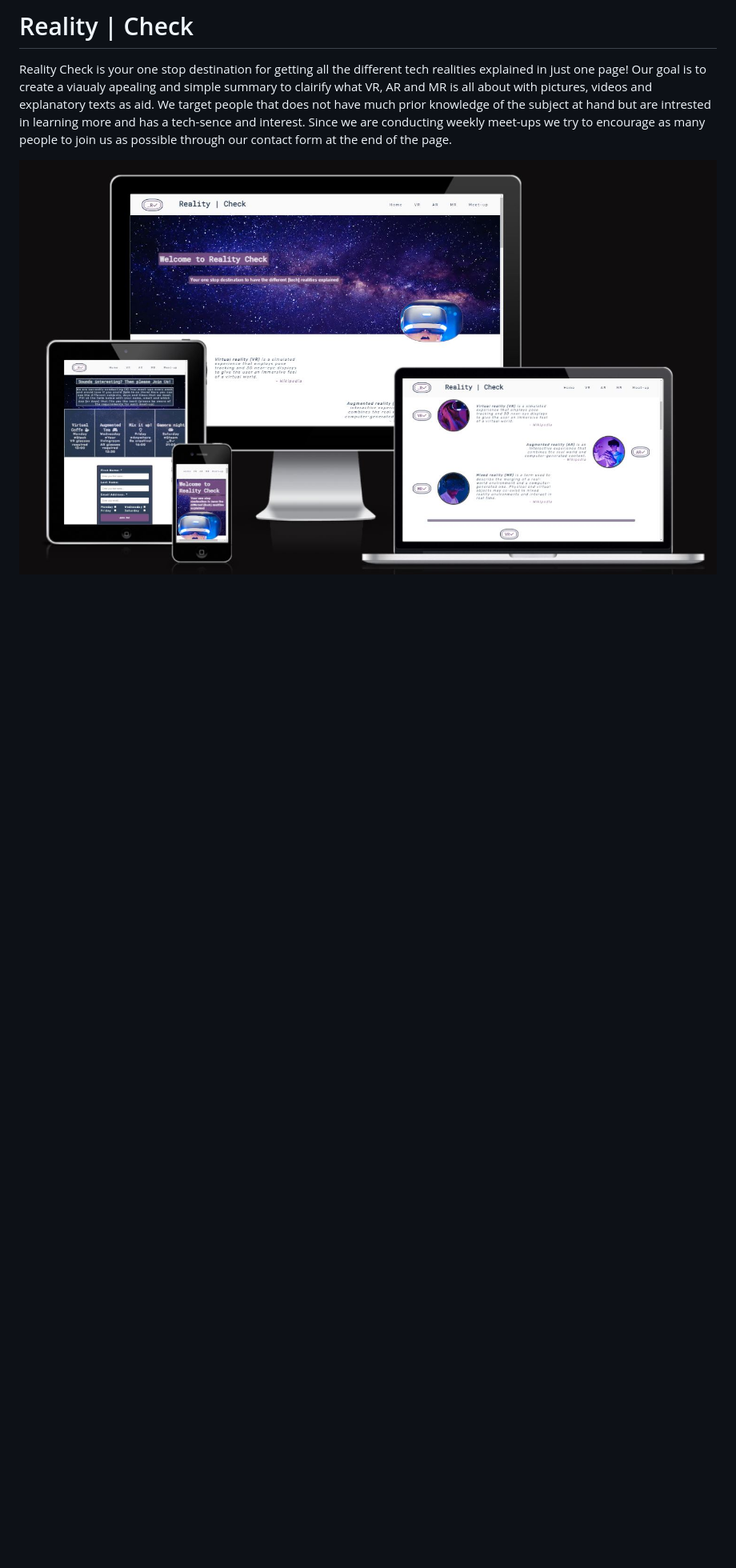
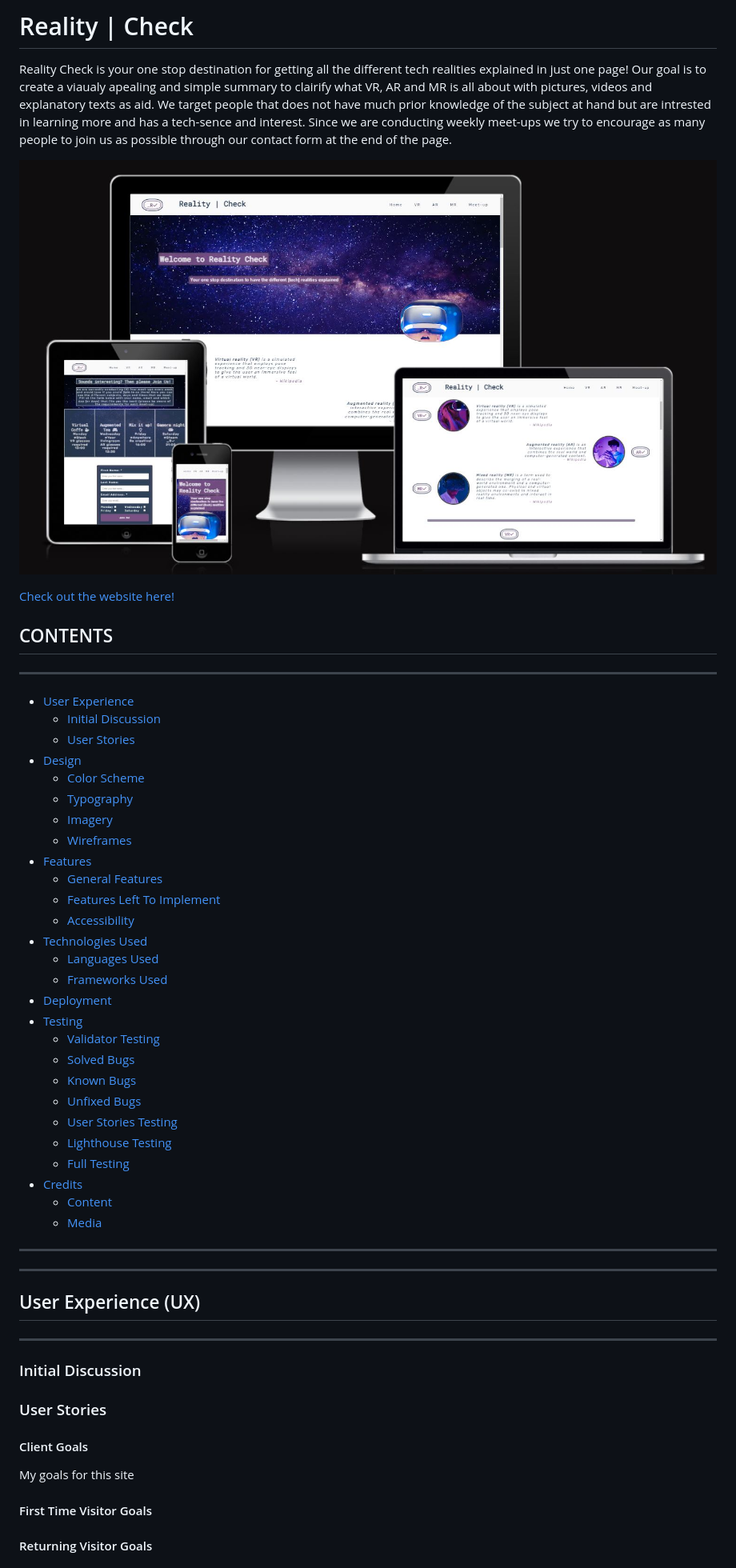
Before and after one commit to KristoferGab/reality-check, a Markdown page: README.md, the part around the change printed below. Shown: that part at 80% size. Drawn GitHub-style; blank space fills up the shorter version.

Commit message:
Update structure and add ToContent to readme

```diff
--- a/README.md
+++ b/README.md
@@ -4,3 +4,56 @@ Reality Check is your one stop destination for getting all the different tech re
 
 ![Responsive Mockup for Reality Check](assets/images/readme-img/responsive-design-reality-check.JPG)
 
+[Check out the website here!](https://kristofergab.github.io/reality-check/)
+
+
+
+## CONTENTS
+---
+* [User Experience](#user-experience)
+  * [Initial Discussion](#initial-discussion)
+  * [User Stories](#user-stories)
+* [Design](#design)
+  * [Color Scheme](#color-scheme)
+  * [Typography](#typography)
+  * [Imagery](#imagery)
+  * [Wireframes](#wireframes)
+* [Features](#features)
+  * [General Features](#general-features)
+  * [Features Left To Implement](#features-left-to-implement)
+  * [Accessibility](#accessibility)
+* [Technologies Used](#technologies-used)
+  * [Languages Used](#languages-used)
+  * [Frameworks Used](#frameworks-used)
+* [Deployment](#deployment)
+* [Testing](#testing)
+  * [Validator Testing](#validator-testing)
+  * [Solved Bugs](#solved-bugs)
+  * [Known Bugs](#known-bugs)
+  * [Unfixed Bugs](#unfixed-bugs)
+  * [User Stories Testing](#user-stories-testing)
+  * [Lighthouse Testing](#lighthouse-testing)
+  * [Full Testing](#full-testing)
+* [Credits](#credits)
+  * [Content](#content)
+  * [Media](#media)
+---
+---
+
+
+## User Experience (UX)
+---
+### Initial Discussion
+
+### User Stories
+
+#### Client Goals
+
+My goals for this site
+
+#### First Time Visitor Goals
+
+#### Returning Visitor Goals
+
+
+
```
Also changed, not shown: other parts of README.md (+81 -31 lines).
